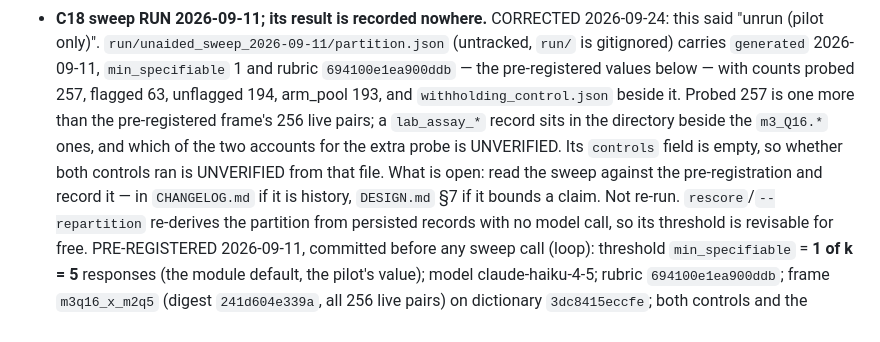
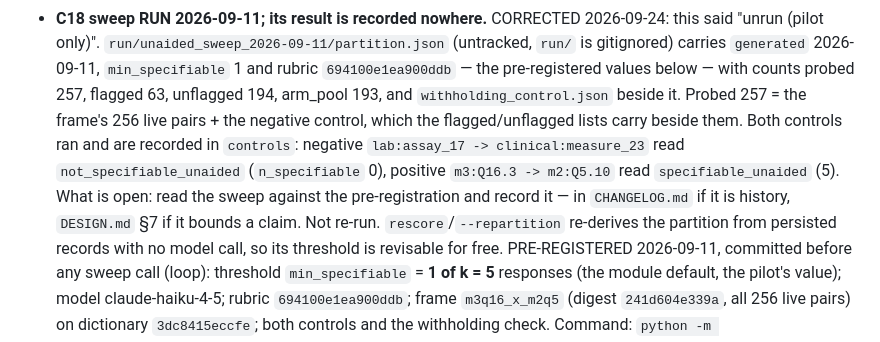
Before and after one commit to rmehta1987/COMPASS, a Markdown page: TASKS.md, the part around the change. Drawn GitHub-style.

Commit message:
C18: both controls ran, and the 257th probe is the negative control
f2837d6 said the sweep's controls field was empty and the extra probe
unexplained. Both were a reader that dropped dict-valued entries.
partition.json records the negative control not_specifiable_unaided (0)
and the positive specifiable_unaided (5); flagged+unflagged hold the
256 frame pairs plus the negative control.

Co-Authored-By: Claude Opus 5.5 <noreply@anthropic.com>

```diff
--- a/TASKS.md
+++ b/TASKS.md
@@ -393,10 +393,11 @@ key mismatch that refused every battery-derived exposure both landed that day.*
   (untracked, `run/` is gitignored) carries `generated` 2026-09-11, `min_specifiable` 1
   and rubric `694100e1ea900ddb` — the pre-registered values below — with counts probed
   257, flagged 63, unflagged 194, arm_pool 193, and `withholding_control.json` beside
-  it. Probed 257 is one more than the pre-registered frame's 256 live pairs; a
-  `lab_assay_*` record sits in the directory beside the `m3_Q16.*` ones, and which of
-  the two accounts for the extra probe is UNVERIFIED. Its `controls` field is empty, so
-  whether both controls ran is UNVERIFIED from that file. What is open: read the sweep against the pre-registration and record it —
+  it. Probed 257 = the frame's 256 live pairs + the negative control, which the
+  flagged/unflagged lists carry beside them. Both controls ran and are recorded in
+  `controls`: negative `lab:assay_17 -> clinical:measure_23` read
+  `not_specifiable_unaided` (`n_specifiable` 0), positive `m3:Q16.3 -> m2:Q5.10` read
+  `specifiable_unaided` (5). What is open: read the sweep against the pre-registration and record it —
   in `CHANGELOG.md` if it is history, `DESIGN.md` §7 if it bounds a claim. Not re-run.
   `rescore`/`--repartition` re-derives the partition from persisted records with no
   model call, so its threshold is revisable for free.
```
